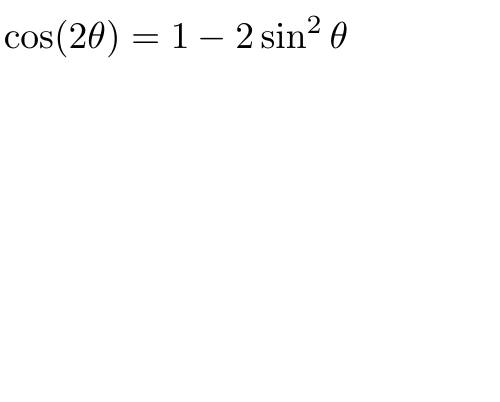
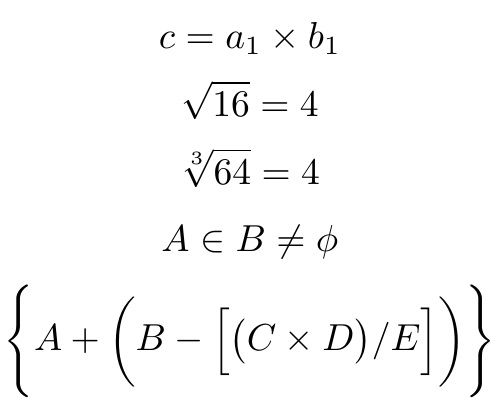
Before and after one commit to Tpj-root/First_Step_Debian, a LaTeX figure (GST_bill/tex_math/math_2.tex): the whole page, the shorter picture padded with empty space. Compiled offline with pdfLaTeX.

Commit message:
And Here We Go

```diff
--- a/GST_bill/tex_math/math_2.tex
+++ b/GST_bill/tex_math/math_2.tex
@@ -2,6 +2,19 @@
 \usepackage{mathtools}
 \begin{document}
 \[
-\cos(2\theta) = 1 - 2\sin^2\theta
+c = a_1 \times b_1
+\]
+\[
+\sqrt{16} = 4
+\]
+\[
+\sqrt[3]{64} = 4
+\]
+\[
+A \in B \neq \phi
+\]
+\[
+\Bigg\{ A+ \bigg( B - \Big[ \big( C
+\times D \big) / E \Big] \bigg) \Bigg\}
 \]
 \end{document}
```
Also changed, not shown: GST_bill/tex_math_study.md (+23 -2 lines), GST_bill/png/math_2.png (added), 1 other file.
